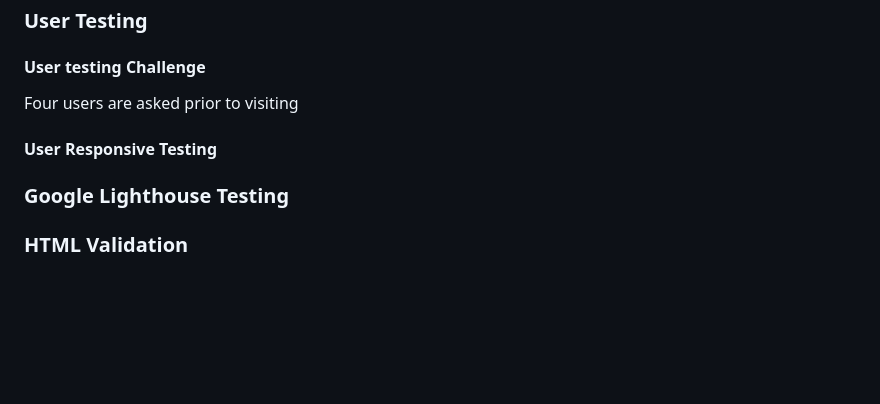
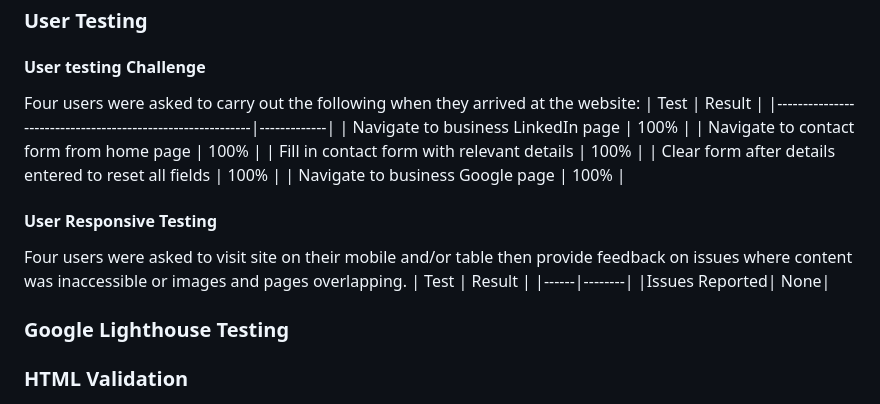
Before and after one commit to BAkinmarin/the-cleaning-hack, a Markdown page: README.md, the part around one of its changes. GitHub-like rendering; blank space fills up the shorter version.

Commit message:
Add more to README

```diff
--- a/README.md
+++ b/README.md
@@ -217,10 +217,21 @@ Project testing was done manually by myself, my partner, my sister and a couple
 
  ### User Testing
  #### User testing Challenge
- Four users are asked prior to visiting
+ Four users were asked to carry out the following when they arrived at the website:
+ | Test                                                      | Result      |
+ |-----------------------------------------------------------|-------------|
+ | Navigate to business LinkedIn page                        | 100%        |
+ | Navigate to contact form from home page                   | 100%        |
+ | Fill in contact form with relevant details                | 100%        |
+ | Clear form after details entered to reset all fields      | 100%        |
+ | Navigate to business Google page                          | 100%        |
+
 
 #### User Responsive Testing
-
+Four users were asked to visit site on their mobile and/or table then provide feedback on issues where content was inaccessible or images and pages overlapping.
+| Test | Result |
+|------|--------|
+|Issues Reported| None|
 
 ### Google Lighthouse Testing
 
```
Also changed, not shown: other parts of README.md (+1 -1 lines).
